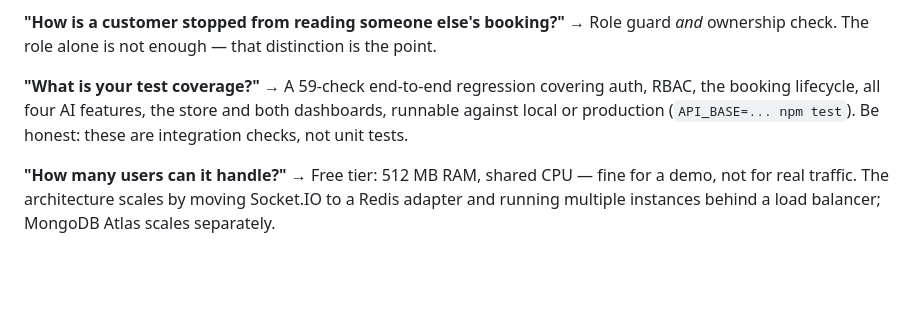
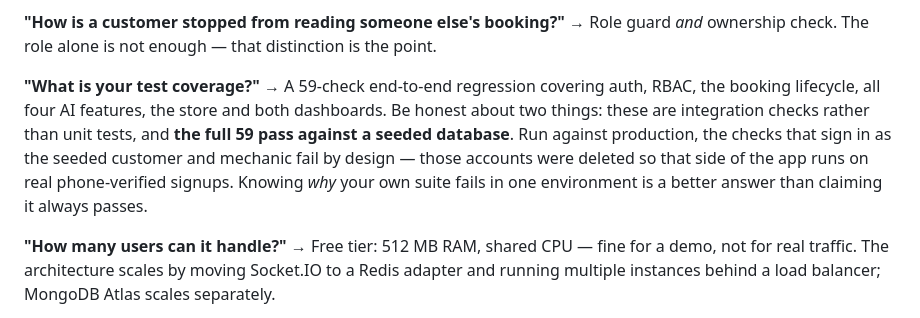
Before and after one commit to hyderabadmohammednawaz/ride-rescue, a Markdown page: VIVA.md, the part around the change. Drawn GitHub-style; blank space fills up the shorter version.

```diff
--- a/VIVA.md
+++ b/VIVA.md
@@ -280,8 +280,11 @@ start OTP, and the QR token on the completed record.
 check. The role alone is not enough — that distinction is the point.
 
 **"What is your test coverage?"** → A 59-check end-to-end regression covering auth, RBAC, the booking
-lifecycle, all four AI features, the store and both dashboards, runnable against local or production
-(`API_BASE=... npm test`). Be honest: these are integration checks, not unit tests.
+lifecycle, all four AI features, the store and both dashboards. Be honest about two things: these are
+integration checks rather than unit tests, and **the full 59 pass against a seeded database**. Run
+against production, the checks that sign in as the seeded customer and mechanic fail by design —
+those accounts were deleted so that side of the app runs on real phone-verified signups. Knowing
+*why* your own suite fails in one environment is a better answer than claiming it always passes.
 
 **"How many users can it handle?"** → Free tier: 512 MB RAM, shared CPU — fine for a demo, not for
 real traffic. The architecture scales by moving Socket.IO to a Redis adapter and running multiple
```
Also changed, not shown: SETUP.md (+6 -1 lines).
